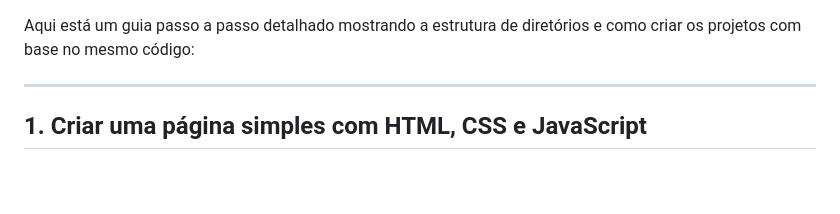
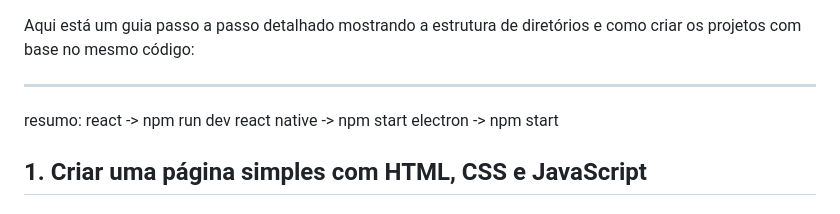
Before and after one commit to leonardorsolar/project-web-mobile-desktop, a Markdown page: 0-doc/start.md, the part around the change. Rendered like a GitHub page; blank space fills up the shorter version.

Commit message:
doc: comand run

```diff
--- a/0-doc/start.md
+++ b/0-doc/start.md
@@ -1,6 +1,11 @@
 Aqui está um guia passo a passo detalhado mostrando a estrutura de diretórios e como criar os projetos com base no mesmo código:
 
 ---
+
+resumo:
+react -> npm run dev
+react native -> npm start
+electron -> npm start
 
 ## **1. Criar uma página simples com HTML, CSS e JavaScript**
 
```
Also changed, not shown: 0-doc/outher/expo.md (renamed from 0-doc/expo.md).
